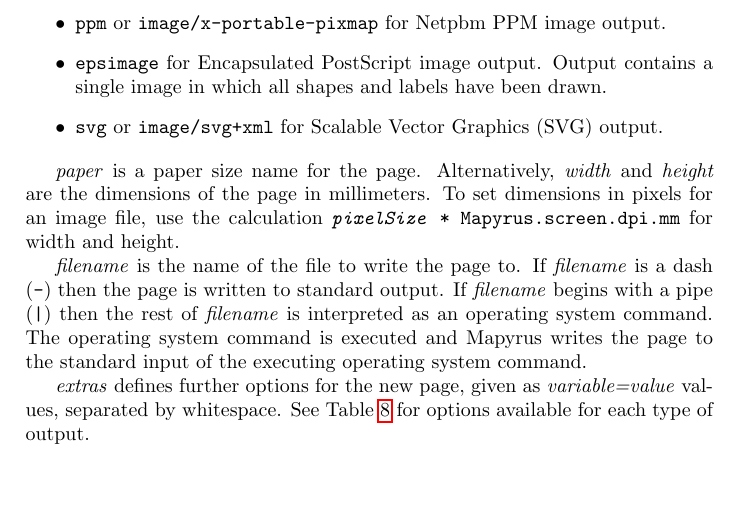
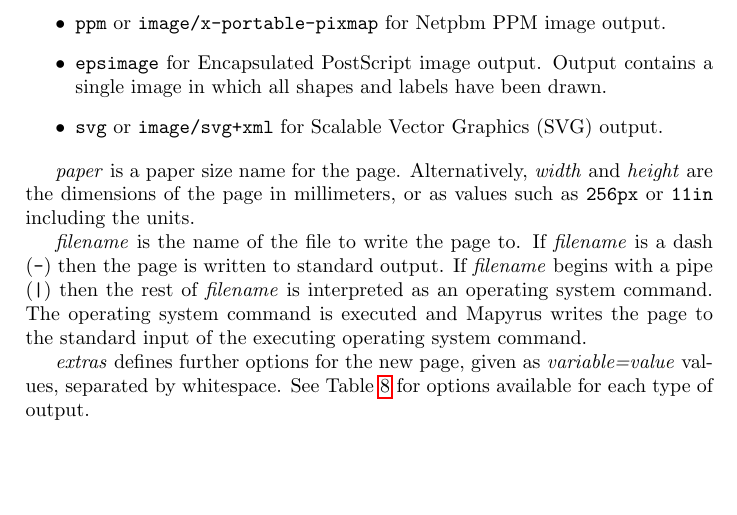
Before and after one commit to simoc/mapyrus, a LaTeX document (userdoc/mapyrus.tex, which reads userdoc/reference.tex): part of page 75 of 89, cut so that both start at the same text. Compiled offline with pdfLaTeX.

Commit message:
Note that NEWPAGE page sizes may be given as 11in or 256px.

```diff
--- a/userdoc/reference.tex
+++ b/userdoc/reference.tex
@@ -2192,10 +2192,8 @@ a single image in which all shapes and labels have been drawn.
 
 \textit{paper} is a paper size name for the page.
 Alternatively, \textit{width} and \textit{height} are the dimensions of the page
-in millimeters.  To set dimensions in pixels for an image file,
-use the calculation
-\texttt{\textit{pixelSize} * Mapyrus.screen.dpi.mm} for
-width and height.
+in millimeters, or as values such as \texttt{256px} or \texttt{11in}
+including the units.
 
 \textit{filename} is the name of the file to write the page to.
 If \textit{filename} is a dash (\texttt{-})
```
